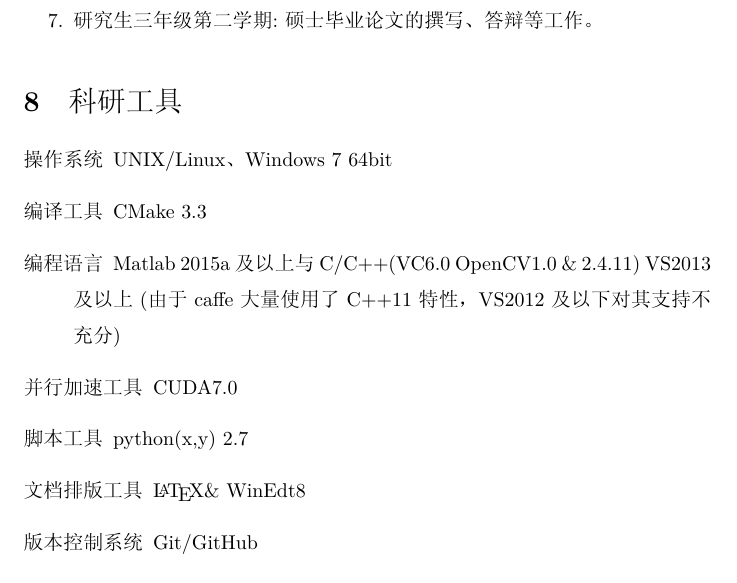
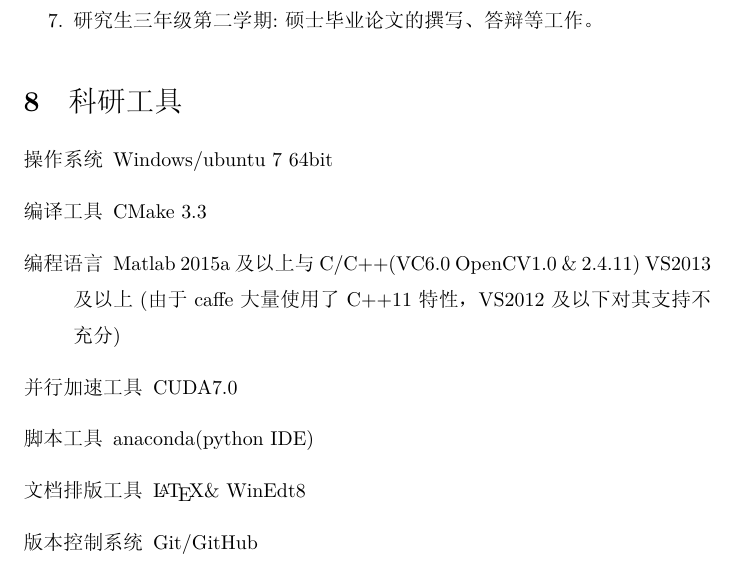
Before and after one commit to liu3xing3long/UPCCVLab, a LaTeX document (课题组科研说明.tex): part of page 4 of 6, cut so that both start at the same text. The pictures show the PDF file 课题组科研说明.pdf that the author committed with the source.

Commit message:
资料更新

```diff
--- a/课题组科研说明.tex
+++ b/课题组科研说明.tex
@@ -154,7 +154,7 @@
 
 \begin{description}
 
-\item[操作系统] UNIX/Linux、Windows 7 64bit
+\item[操作系统] Windows/ubuntu 7 64bit
 
 \item[编译工具] CMake 3.3
 
@@ -162,7 +162,7 @@
 
 \item[并行加速工具] CUDA7.0
 
-\item[脚本工具] python(x,y) 2.7
+\item[脚本工具] AnacondaCE(python IDE)
 
 \item[文档排版工具] \LaTeX \& WinEdt8
 
```
Also changed, not shown: Job/吴军-浪潮之巅-2013年第二版.pdf (added), Job/浪潮之巅.pdf (added), README.md, Tools/CMake Practice.pdf (added), 课题组科研说明.pdf, 17 other files.
